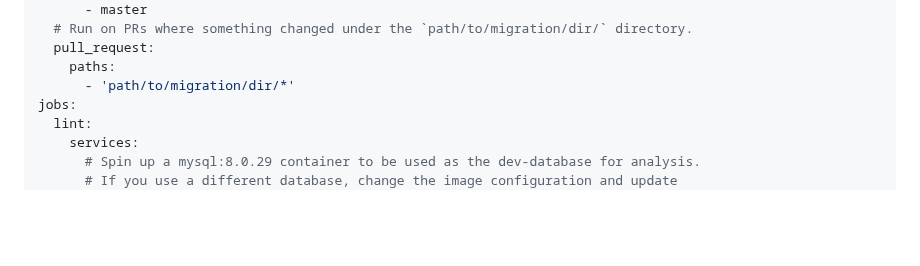
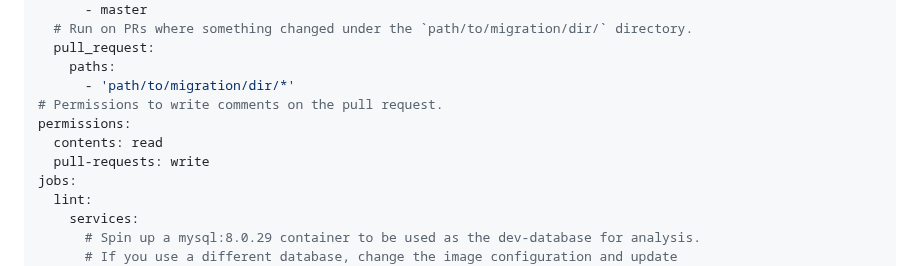
Before and after one commit to ariga/atlas-action, a Markdown page: README.md, the part around the change. Rendered like a GitHub page; blank space fills up the shorter version.

Commit message:
add permissions to README (#52)

```diff
--- a/README.md
+++ b/README.md
@@ -37,6 +37,10 @@ on:
   pull_request:
     paths:
       - 'path/to/migration/dir/*'
+# Permissions to write comments on the pull request.
+permissions:
+  contents: read
+  pull-requests: write
 jobs:
   lint:
     services:
```
